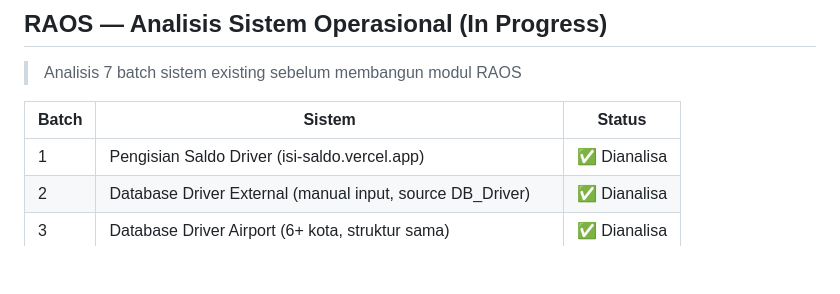
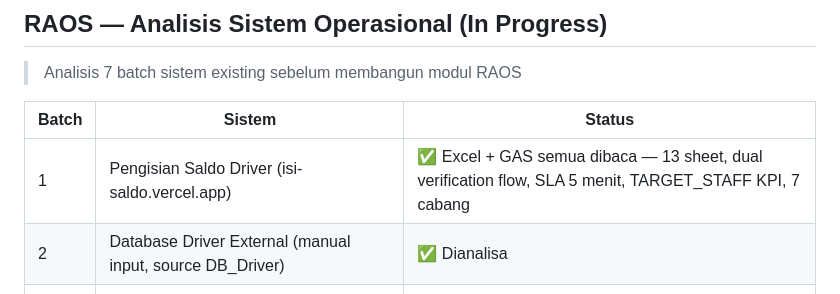
Before and after one commit to menala-Tech/rifim-os, a Markdown page: docs/STATUS.md, the part around the change. Drawn GitHub-style; blank space fills up the shorter version.

Commit message:
docs(raos): Batch 1 Pengisian Saldo — analisa mendalam lengkap dari Excel
13 sheet terbaca:
- Dual verification flow: form staff + admin input dari AIST → match → verified
- SLA per transaksi: cekSLAPengisianSaldo tiap 5 menit, alert WA jika >5 menit
- TARGET_STAFF: 14 staff, target Rp10-22.5 juta/bulan, KPI koordinator
- DB_DRIVER: frekwensi top-up per driver (1,277 pengisian/bulan, 7 cabang)
- Absensi: lat/lon + jarak meter + foto Drive + shift + status
- Issues: Rhino deprecated, runDailyRoutine error 16.67%, lokasiStr bug belum push
- Engines: saldoEngine + slaEngine + verifikasiEngine + kpiEngine + absensiEngine

```diff
--- a/docs/STATUS.md
+++ b/docs/STATUS.md
@@ -145,7 +145,7 @@ Status: 🔄 In Progress
 
 | Batch | Sistem | Status |
 |-------|--------|--------|
-| 1 | Pengisian Saldo Driver (isi-saldo.vercel.app) | ✅ Dianalisa |
+| 1 | Pengisian Saldo Driver (isi-saldo.vercel.app) | ✅ Excel + GAS semua dibaca — 13 sheet, dual verification flow, SLA 5 menit, TARGET_STAFF KPI, 7 cabang |
 | 2 | Database Driver External (manual input, source DB_Driver) | ✅ Dianalisa |
 | 3 | Database Driver Airport (6+ kota, struktur sama) | ✅ Dianalisa |
 | 4 | Potongan Order + CONFIG_FEE_KANTOR (formula per kota) | ✅ Dianalisa |
```
